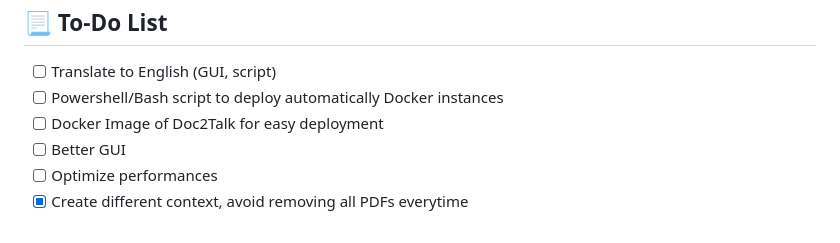
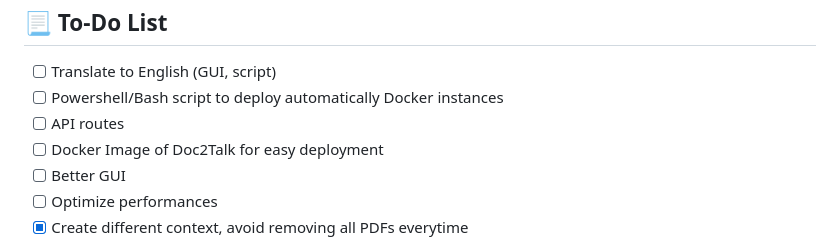
Before and after one commit to 0adri3n/Doc2Talk, a Markdown page: README.md, the part around the change. Rendered like a GitHub page.

```diff
--- a/README.md
+++ b/README.md
@@ -70,6 +70,7 @@ Here're some of the project's <i>worst</i> features:
 
 - [ ] Translate to English (GUI, script)
 - [ ] Powershell/Bash script to deploy automatically Docker instances
+- [ ] API routes
 - [ ] Docker Image of Doc2Talk for easy deployment
 - [ ] Better GUI
 - [ ] Optimize performances
```
